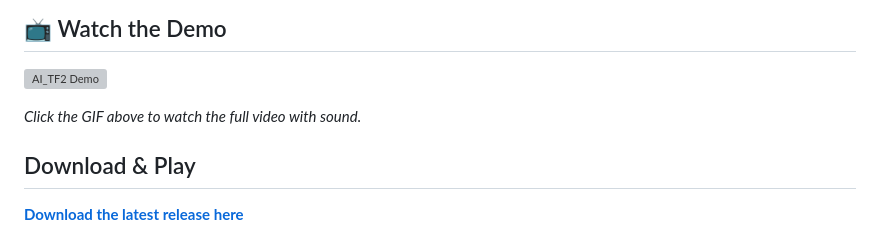
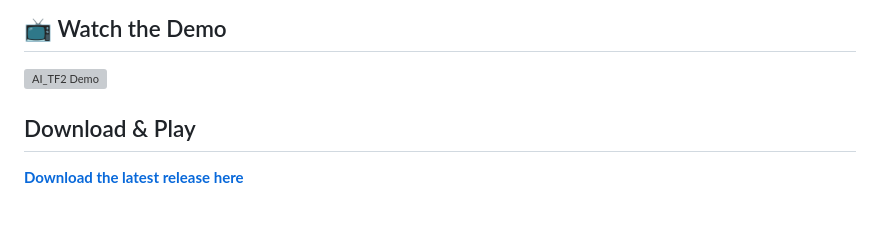
Before and after one commit to TheSimonella/AI_TF2, a Markdown page: README.md, the part around the change. Rendered like a GitHub page; blank space fills up the shorter version; grey boxes are pictures that could not be loaded.

Commit message:
Update README to remove GIF sound instruction
Removed instruction to click the GIF for sound.

```diff
--- a/README.md
+++ b/README.md
@@ -7,8 +7,6 @@ An automated, interactive "TV show" generator featuring Team Fortress 2 characte
 ## 📺 Watch the Demo
 
 [![AI_TF2 Demo](./demo.gif)](./demo.mp4)
-
-*Click the GIF above to watch the full video with sound.*
 
 ## Download & Play
 
```
